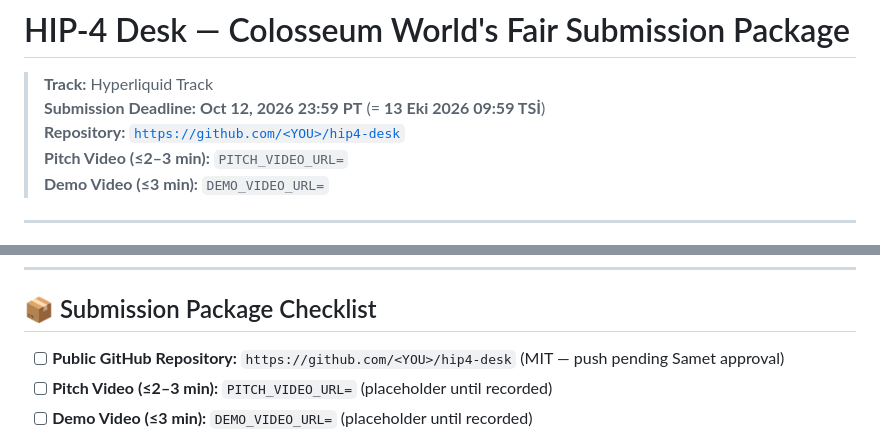
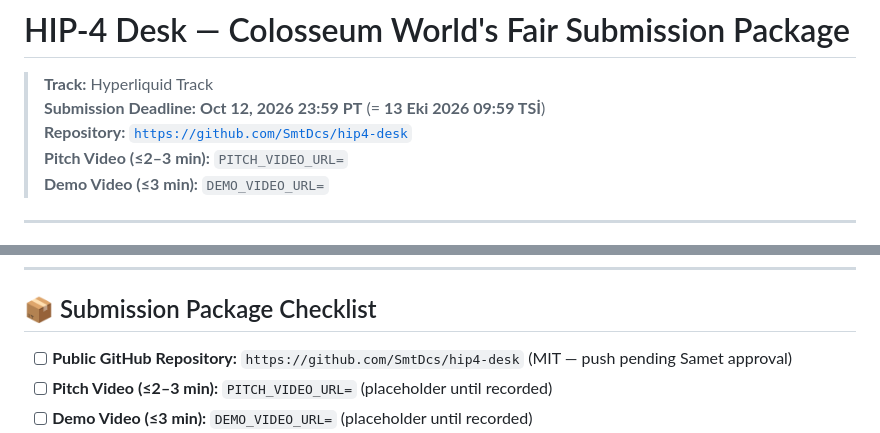
Before and after one commit to SmtDcs/hip4-desk, a Markdown page: SUBMISSION.md, 2 parts joined by grey strips. Rendered like a GitHub page.

Commit message:
docs: set public repo URL in SUBMISSION.md

```diff
--- a/SUBMISSION.md
+++ b/SUBMISSION.md
@@ -2,7 +2,7 @@
 
 > **Track:** Hyperliquid Track
 > **Submission Deadline:** **Oct 12, 2026 23:59 PT** (= **13 Eki 2026 09:59 TSİ**)
-> **Repository:** [`https://github.com/<YOU>/hip4-desk`](https://github.com/<YOU>/hip4-desk)
+> **Repository:** [`https://github.com/SmtDcs/hip4-desk`](https://github.com/SmtDcs/hip4-desk)
 > **Pitch Video (≤2–3 min):** `PITCH_VIDEO_URL=`
 > **Demo Video (≤3 min):** `DEMO_VIDEO_URL=`
 
@@ -71,7 +71,7 @@ A turnkey, open-source Liquidity-as-a-Service desk and order router tailored for
 
 ## 📦 Submission Package Checklist
 
-- [ ] **Public GitHub Repository:** `https://github.com/<YOU>/hip4-desk` (MIT — push pending Samet approval)
+- [ ] **Public GitHub Repository:** `https://github.com/SmtDcs/hip4-desk` (MIT — push pending Samet approval)
 - [ ] **Pitch Video (≤2–3 min):** `PITCH_VIDEO_URL=` (placeholder until recorded)
 - [ ] **Demo Video (≤3 min):** `DEMO_VIDEO_URL=` (placeholder until recorded)
 - [x] **English Materials Included:** `SUBMISSION.md`, `README.md` (EN summary), `PITCH.md` (EN script), `DEMO.md` walkthrough.
```
